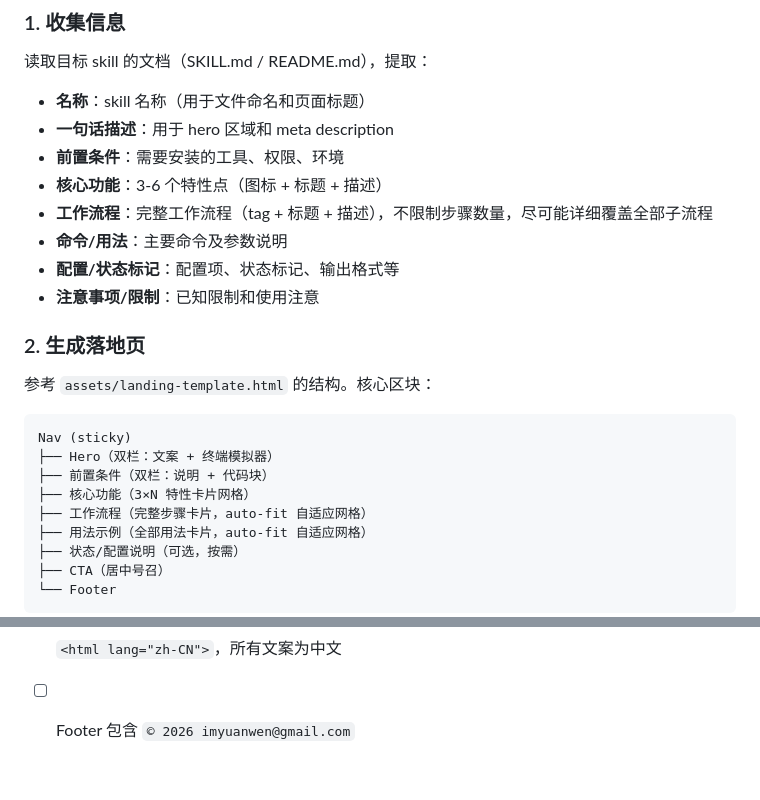
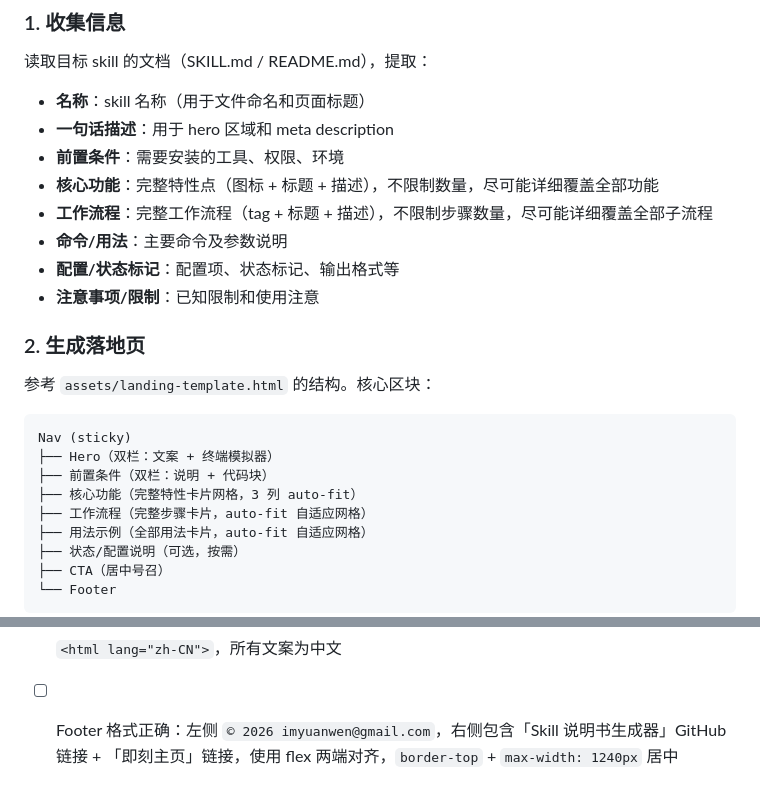
Before and after one commit to Divem/yuanwen-skills, a Markdown page: skill-landing-generator/SKILL.md, 2 parts joined by grey strips. GitHub-like rendering.

Commit message:
feat(skill-landing-generator): 移除核心功能数量限制，优化 Footer 检查项
- 核心功能从 3-6 个限制改为不限制数量，尽可能详细
- Footer 检查项补充完整格式规范（左侧版权 + 右侧双链接）

Co-Authored-By: Claude Opus 4.8 <noreply@anthropic.com>

```diff
--- a/skill-landing-generator/SKILL.md
+++ b/skill-landing-generator/SKILL.md
@@ -22,7 +22,7 @@ description: 为 Agent Skill 生成统一的落地页（landing）和手册页
 - **名称**：skill 名称（用于文件命名和页面标题）
 - **一句话描述**：用于 hero 区域和 meta description
 - **前置条件**：需要安装的工具、权限、环境
-- **核心功能**：3-6 个特性点（图标 + 标题 + 描述）
+- **核心功能**：完整特性点（图标 + 标题 + 描述），不限制数量，尽可能详细覆盖全部功能
 - **工作流程**：完整工作流程（tag + 标题 + 描述），不限制步骤数量，尽可能详细覆盖全部子流程
 - **命令/用法**：主要命令及参数说明
 - **配置/状态标记**：配置项、状态标记、输出格式等
@@ -36,7 +36,7 @@ description: 为 Agent Skill 生成统一的落地页（landing）和手册页
 Nav (sticky)
 ├── Hero（双栏：文案 + 终端模拟器）
 ├── 前置条件（双栏：说明 + 代码块）
-├── 核心功能（3×N 特性卡片网格）
+├── 核心功能（完整特性卡片网格，3 列 auto-fit）
 ├── 工作流程（完整步骤卡片，auto-fit 自适应网格）
 ├── 用法示例（全部用法卡片，auto-fit 自适应网格）
 ├── 状态/配置说明（可选，按需）
@@ -88,4 +88,4 @@ Topbar (sticky, blur backdrop)
 - [ ] `prefers-reduced-motion` 媒体查询已包含
 - [ ] 两页面互相链接正确
 - [ ] `<html lang="zh-CN">`，所有文案为中文
-- [ ] Footer 包含 `© 2026 imyuanwen@gmail.com`
+- [ ] Footer 格式正确：左侧 `© 2026 imyuanwen@gmail.com`，右侧包含「Skill 说明书生成器」GitHub 链接 + 「即刻主页」链接，使用 flex 两端对齐，`border-top` + `max-width: 1240px` 居中
```
